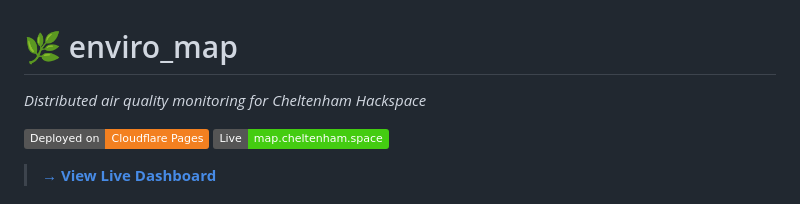
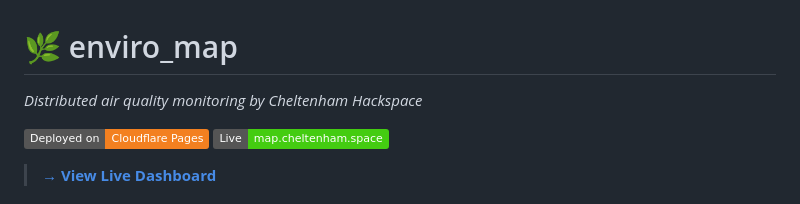
Before and after one commit to cheltenhamhackspace/enviro_map, a Markdown page: README.md, the part around the change. Drawn GitHub-style; badges without logos.

Commit message:
tweak readme

```diff
--- a/README.md
+++ b/README.md
@@ -1,6 +1,6 @@
 # 🌿 enviro_map
 
-*Distributed air quality monitoring for Cheltenham Hackspace*
+*Distributed air quality monitoring by Cheltenham Hackspace*
 
 ![Deployed on Cloudflare Pages](https://img.shields.io/badge/Deployed%20on-Cloudflare%20Pages-F38020?logo=cloudflare&logoColor=white)
 ![Live](https://img.shields.io/badge/Live-map.cheltenham.space-brightgreen)
```
